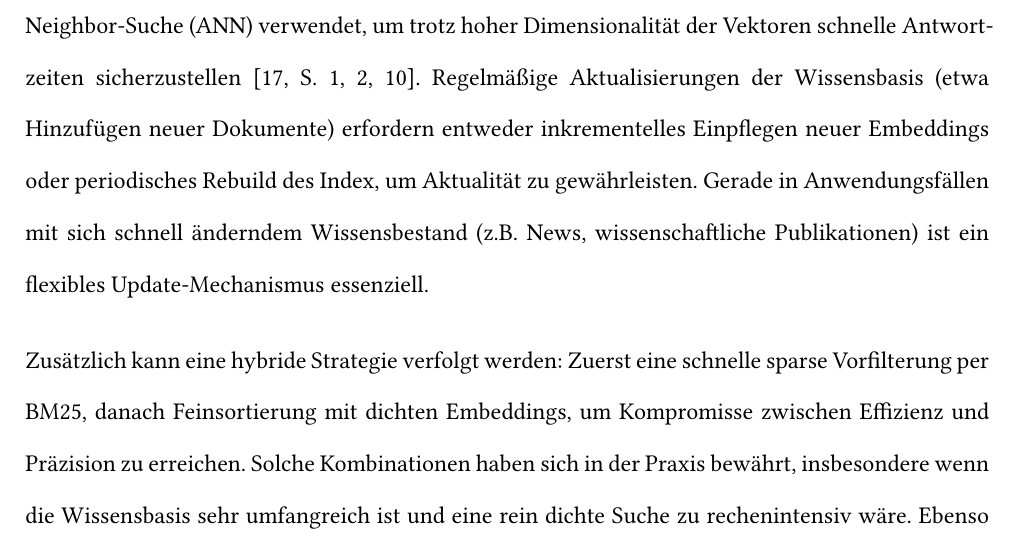
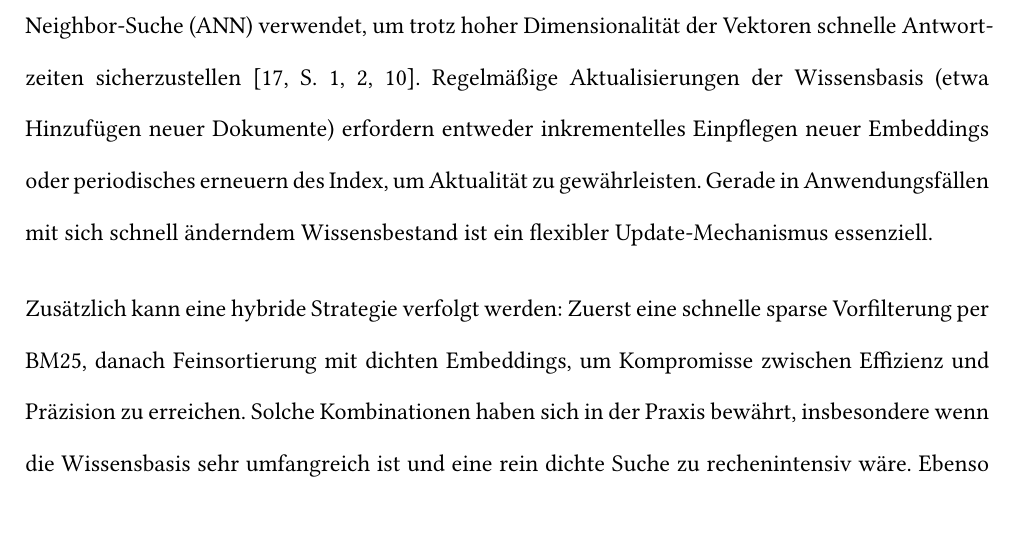
Before and after one commit to bennyhandball/Datenbanken, a Typst document (Typst/main.typ): part of page 21 of 35, cut so that both start at the same text. Compiled offline with Typst 0.15; a missing font is replaced by an installed copy or a similar font.

Commit message:
minor correction

```diff
--- a/Typst/main.typ
+++ b/Typst/main.typ
@@ -402,7 +402,7 @@ Zunächst müssen die zugrundeliegenden Dokumente oder Datensätze aufbereitet u
 
 Um semantische Beziehungen besser abzubilden, wird in modernen RAG-Architekturen häufig ein dichtes Retrieval (dense Retrieval) eingesetzt. Hierbei werden Fragen und Dokument-Passagen in einen gemeinsamen Vektorraum abgebildet. Ein typischer Ansatz ist die Anwendung eines dualen Encoders (Fragen Encoder und Passagen Encoder), die jeweils auf Transformer-Modellen basieren und darauf trainiert werden, semantisch ähnliche Frage-Passage-Paare in der Nähe im Vektorraum zu verorten. Ein prominentes Beispiel ist der Dense Passage Retriever (DPR) von Karpukhin et al., der zeigt, dass ein solches dichtes Verfahren herkömmliche BM25-Systeme in Retrieval-Genauigkeit deutlich übertreffen kann. Die Trainingsdaten für solche Modelle können beispielsweise aus existierenden Frage-Antwort-Paaren stammen, die man aus QA-Datensätzen extrahiert #box("oder generiert "+cite(<karpukhin2020densepassageretrievalopendomain>, supplement: "S. 1")).
 
-Nach der Erzeugung der Embeddings muss ein effizientes Indexierungssystem bereitgestellt werden. Bibliotheken wie FAISS erlauben es, große Mengen von Passage-Embeddings zu speichern und Suche in sublinearer Zeit zu realisieren. Dabei wird typischerweise eine Approximate Nearest Neighbor-Suche (ANN) verwendet, um trotz hoher Dimensionalität der Vektoren schnelle Antwortzeiten sicherzustellen #cite(<johnson2017billionscalesimilaritysearchgpus>, supplement: "S. 1, 2, 10"). Regelmäßige Aktualisierungen der Wissensbasis (etwa Hinzufügen neuer Dokumente) erfordern entweder inkrementelles Einpflegen neuer Embeddings oder periodisches Rebuild des Index, um Aktualität zu gewährleisten. Gerade in Anwendungsfällen mit sich schnell änderndem Wissensbestand (z.B. News, wissenschaftliche Publikationen) ist ein flexibles Update-Mechanismus essenziell.
+Nach der Erzeugung der Embeddings muss ein effizientes Indexierungssystem bereitgestellt werden. Bibliotheken wie FAISS erlauben es, große Mengen von Passage-Embeddings zu speichern und Suche in sublinearer Zeit zu realisieren. Dabei wird typischerweise eine Approximate Nearest Neighbor-Suche (ANN) verwendet, um trotz hoher Dimensionalität der Vektoren schnelle Antwortzeiten sicherzustellen #cite(<johnson2017billionscalesimilaritysearchgpus>, supplement: "S. 1, 2, 10"). Regelmäßige Aktualisierungen der Wissensbasis (etwa Hinzufügen neuer Dokumente) erfordern entweder inkrementelles Einpflegen neuer Embeddings oder periodisches erneuern des Index, um Aktualität zu gewährleisten. Gerade in Anwendungsfällen mit sich schnell änderndem Wissensbestand ist ein flexibler Update-Mechanismus essenziell.
 
 Zusätzlich kann eine hybride Strategie verfolgt werden: Zuerst eine schnelle sparse Vorfilterung per BM25, danach Feinsortierung mit dichten Embeddings, um Kompromisse zwischen Effizienz und Präzision zu erreichen. Solche Kombinationen haben sich in der Praxis bewährt, insbesondere wenn die Wissensbasis sehr umfangreich ist und eine rein dichte Suche zu rechenintensiv wäre. Ebenso können Metadaten (z.B. Veröffentlichungsdatum, Dokumenttyp) als Filterbedingung einfließen, um irrelevante oder veraltete Passagen frühzeitig auszuschließen.
 
```
